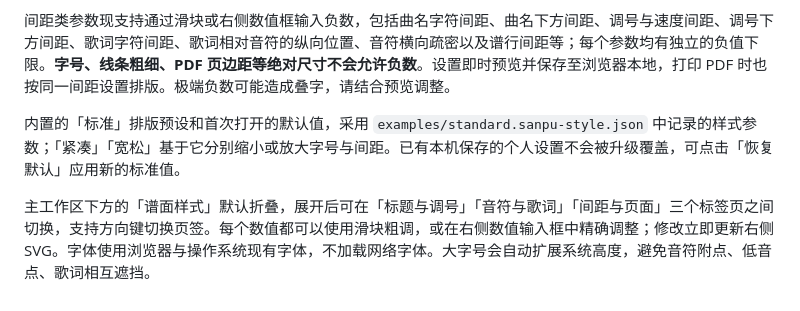
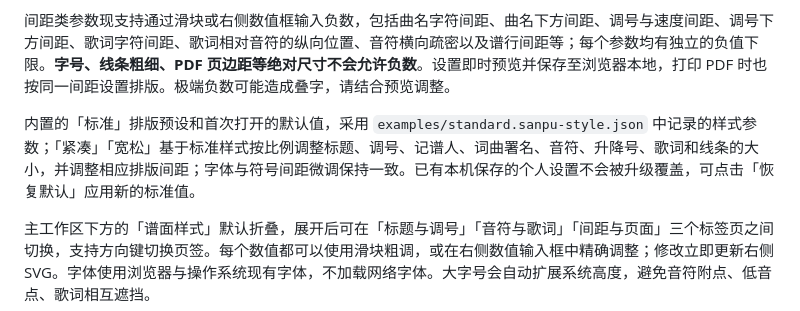
Before and after one commit to shandianchengzi/SanPu, a Markdown page: README.md, the part around the change. Rendered like a GitHub page.

Commit message:
docs: describe adaptive compact and spacious style presets

```diff
--- a/README.md
+++ b/README.md
@@ -88,7 +88,7 @@
 
 间距类参数现支持通过滑块或右侧数值框输入负数，包括曲名字符间距、曲名下方间距、调号与速度间距、调号下方间距、歌词字符间距、歌词相对音符的纵向位置、音符横向疏密以及谱行间距等；每个参数均有独立的负值下限。**字号、线条粗细、PDF 页边距等绝对尺寸不会允许负数**。设置即时预览并保存至浏览器本地，打印 PDF 时也按同一间距设置排版。极端负数可能造成叠字，请结合预览调整。
 
-内置的「标准」排版预设和首次打开的默认值，采用 `examples/standard.sanpu-style.json` 中记录的样式参数；「紧凑」「宽松」基于它分别缩小或放大字号与间距。已有本机保存的个人设置不会被升级覆盖，可点击「恢复默认」应用新的标准值。
+内置的「标准」排版预设和首次打开的默认值，采用 `examples/standard.sanpu-style.json` 中记录的样式参数；「紧凑」「宽松」基于标准样式按比例调整标题、调号、记谱人、词曲署名、音符、升降号、歌词和线条的大小，并调整相应排版间距；字体与符号间距微调保持一致。已有本机保存的个人设置不会被升级覆盖，可点击「恢复默认」应用新的标准值。
 
 主工作区下方的「谱面样式」默认折叠，展开后可在「标题与调号」「音符与歌词」「间距与页面」三个标签页之间切换，支持方向键切换页签。每个数值都可以使用滑块粗调，或在右侧数值输入框中精确调整；修改立即更新右侧 SVG。字体使用浏览器与操作系统现有字体，不加载网络字体。大字号会自动扩展系统高度，避免音符附点、低音点、歌词相互遮挡。
 
```
